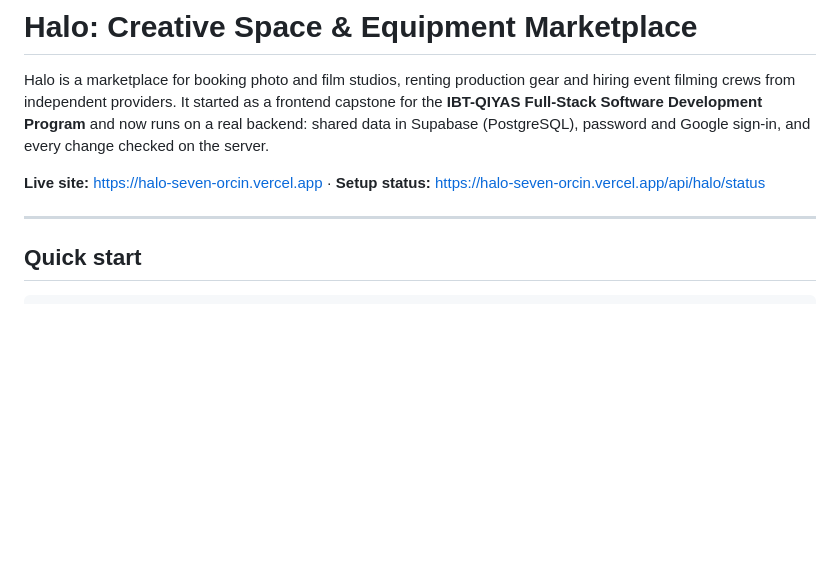
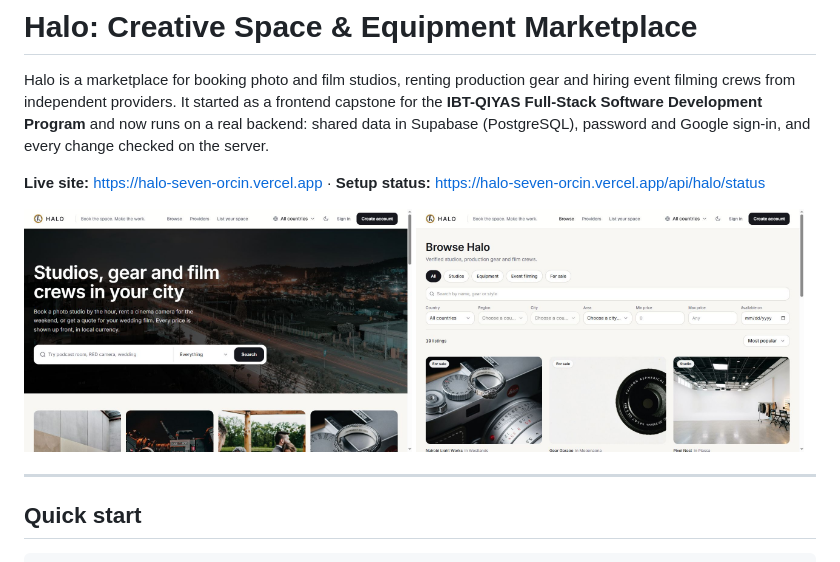
Before and after one commit to ephrathasamuel/Halo, a Markdown page: README.md, the part around the change. Rendered like a GitHub page; pictures changed too: docs/screenshots/browse.jpg (added), docs/screenshots/home.jpg (added); blank space fills up the shorter version.

Commit message:
docs: screenshots in the README

```diff
--- a/README.md
+++ b/README.md
@@ -3,6 +3,11 @@
 Halo is a marketplace for booking photo and film studios, renting production gear and hiring event filming crews from independent providers. It started as a frontend capstone for the **IBT-QIYAS Full-Stack Software Development Program** and now runs on a real backend: shared data in Supabase (PostgreSQL), password and Google sign-in, and every change checked on the server.
 
 **Live site:** https://halo-seven-orcin.vercel.app · **Setup status:** https://halo-seven-orcin.vercel.app/api/halo/status
+
+<p>
+  <img src="docs/screenshots/home.jpg" alt="Halo home page: search for studios, gear and film crews" width="49%" />
+  <img src="docs/screenshots/browse.jpg" alt="Halo browse page with filters by type, place, price and date" width="49%" />
+</p>
 
 ---
 
```
